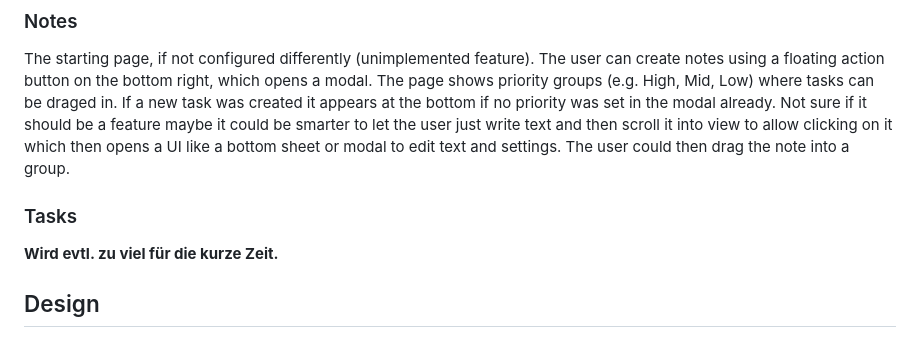
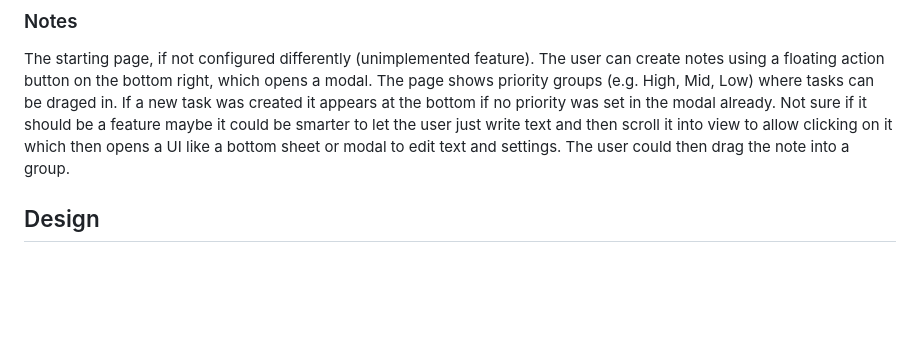
Before and after one commit to cartok/flutter-appwrite-notes, a Markdown page: README.md, the part around the change. GitHub-like rendering; blank space fills up the shorter version.

Commit message:
Remove 'Tasks' section from README
Removed the 'Tasks' section and related notes from README.

```diff
--- a/README.md
+++ b/README.md
@@ -9,10 +9,6 @@ A login screen with user Registration and Third-party login (Github and Google).
 ### Notes
 
 The starting page, if not configured differently (unimplemented feature). The user can create notes using a floating action button on the bottom right, which opens a modal. The page shows priority groups (e.g. High, Mid, Low) where tasks can be draged in. If a new task was created it appears at the bottom if no priority was set in the modal already. Not sure if it should be a feature maybe it could be smarter to let the user just write text and then scroll it into view to allow clicking on it which then opens a UI like a bottom sheet or modal to edit text and settings. The user could then drag the note into a group.
-
-### Tasks
-
-**Wird evtl. zu viel für die kurze Zeit.**
 
 ## Design
 
```
